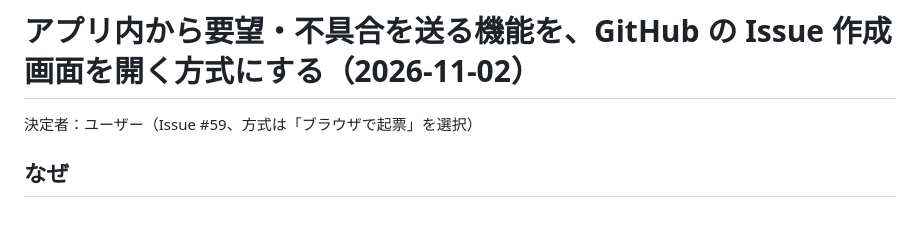
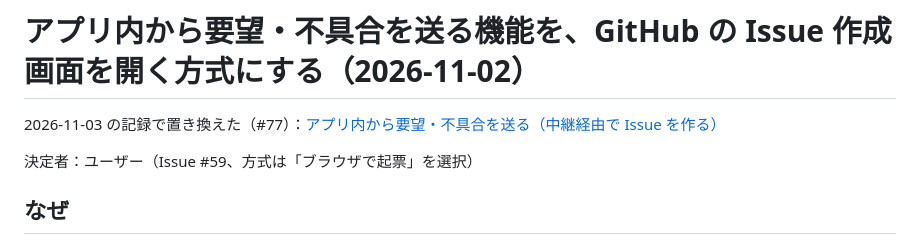
Before and after one commit to itiwoja/DC-Designer, a Markdown page: docs/changes/2026-11-02-feedback-issue.md, the part around the change. Drawn GitHub-style; blank space fills up the shorter version.

```diff
--- a/docs/changes/2026-11-02-feedback-issue.md
+++ b/docs/changes/2026-11-02-feedback-issue.md
@@ -1,4 +1,6 @@
 # アプリ内から要望・不具合を送る機能を、GitHub の Issue 作成画面を開く方式にする（2026-11-02）
+
+2026-11-03 の記録で置き換えた（#77）：[アプリ内から要望・不具合を送る（中継経由で Issue を作る）](./2026-11-03-feedback-relay.md)
 
 決定者：ユーザー（Issue #59、方式は「ブラウザで起票」を選択）
 
```
Also changed, not shown: docs/changes/2026-11-03-feedback-relay.md (added, +47 -0 lines), docs/privacy.md (+12 -8 lines).
